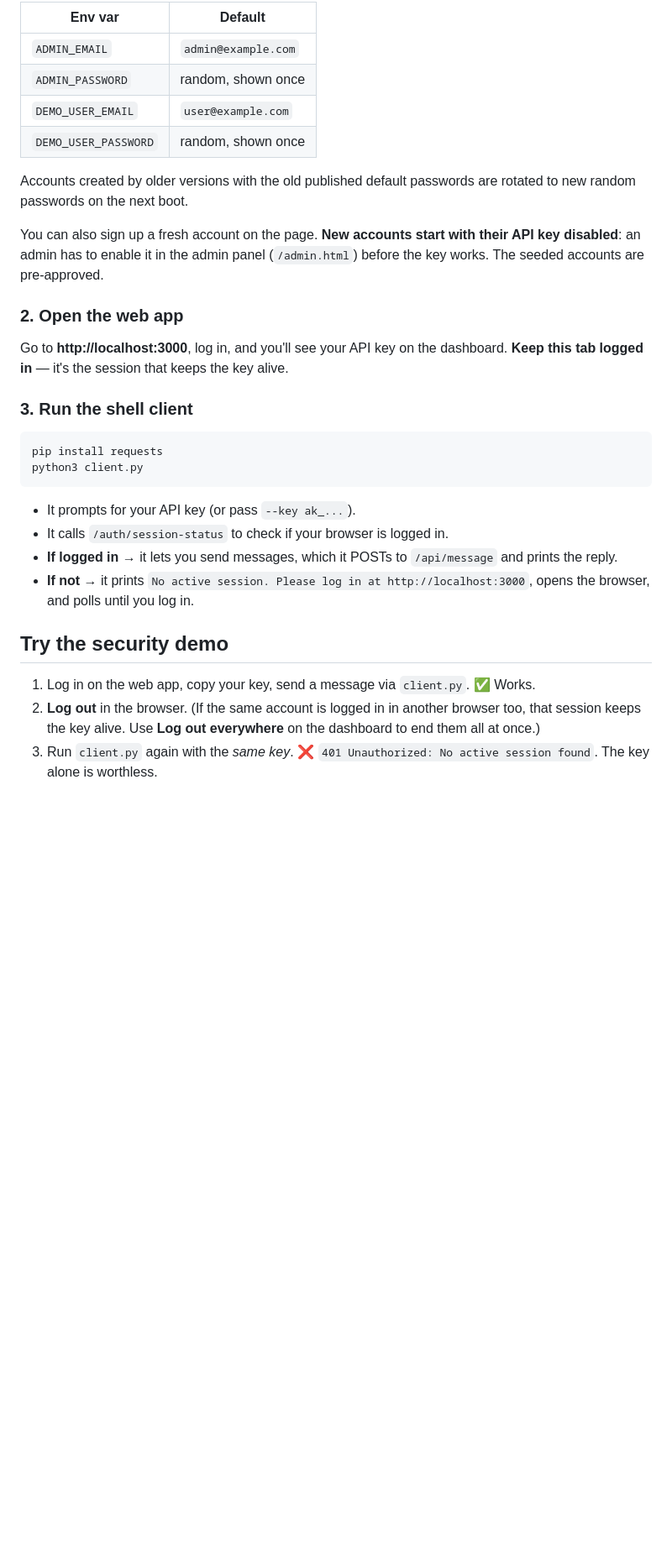
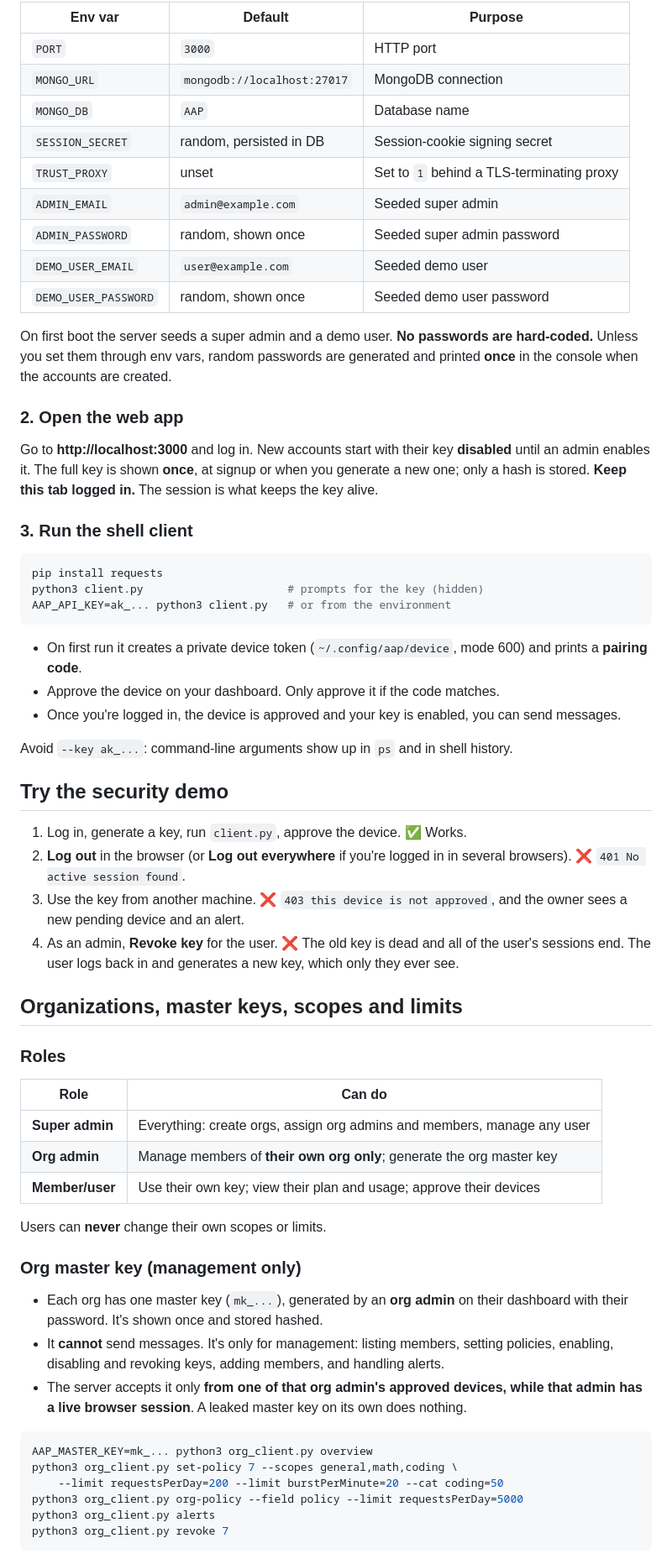
Before and after one commit to parag25mcf10022/API-Token_Abuse-protection-POC, a Markdown page: README.md, the part around one of its changes. Shown at 84% size. Drawn GitHub-style; blank space fills up the shorter version.

````diff
--- a/README.md
+++ b/README.md
@@ -76,43 +69,83 @@ them **once** in the console when the accounts are created:
 
-| Env var              | Default             |
-|----------------------|---------------------|
-| `ADMIN_EMAIL`        | `admin@example.com` |
-| `ADMIN_PASSWORD`     | random, shown once  |
-| `DEMO_USER_EMAIL`    | `user@example.com`  |
-| `DEMO_USER_PASSWORD` | random, shown once  |
+| Env var              | Default                     | Purpose                                         |
+|----------------------|-----------------------------|-------------------------------------------------|
+| `PORT`               | `3000`                      | HTTP port                                       |
+| `MONGO_URL`          | `mongodb://localhost:27017` | MongoDB connection                              |
+| `MONGO_DB`           | `AAP`                       | Database name                                   |
+| `SESSION_SECRET`     | random, persisted in DB     | Session-cookie signing secret                   |
+| `TRUST_PROXY`        | unset                       | Set to `1` behind a TLS-terminating proxy       |
+| `ADMIN_EMAIL`        | `admin@example.com`         | Seeded super admin                              |
+| `ADMIN_PASSWORD`     | random, shown once          | Seeded super admin password                     |
+| `DEMO_USER_EMAIL`    | `user@example.com`          | Seeded demo user                                |
+| `DEMO_USER_PASSWORD` | random, shown once          | Seeded demo user password                       |
 
-Accounts created by older versions with the old published default passwords
-are rotated to new random passwords on the next boot.
-
-You can also sign up a fresh account on the page. **New accounts start with
-their API key disabled**: an admin has to enable it in the admin panel
-(`/admin.html`) before the key works. The seeded accounts are pre-approved.
+On first boot the server seeds a super admin and a demo user. **No passwords
+are hard-coded.** Unless you set them through env vars, random passwords are
+generated and printed **once** in the console when the accounts are created.
 
 ### 2. Open the web app
 
-Go to **http://localhost:3000**, log in, and you'll see your API key on the
-dashboard. **Keep this tab logged in** — it's the session that keeps the key
-alive.
+Go to **http://localhost:3000** and log in. New accounts start with their key
+**disabled** until an admin enables it. The full key is shown **once**, at
+signup or when you generate a new one; only a hash is stored. **Keep this tab
+logged in.** The session is what keeps the key alive.
 
 ### 3. Run the shell client
 
 ```bash
 pip install requests
-python3 client.py
+python3 client.py                      # prompts for the key (hidden)
+AAP_API_KEY=ak_... python3 client.py   # or from the environment
 ```
 
-- It prompts for your API key (or pass `--key ak_...`).
-- It calls `/auth/session-status` to check if your browser is logged in.
-- **If logged in** → it lets you send messages, which it POSTs to
-  `/api/message` and prints the reply.
-- **If not** → it prints `No active session. Please log in at
-  http://localhost:3000`, opens the browser, and polls until you log in.
+- On first run it creates a private device token (`~/.config/aap/device`,
+  mode 600) and prints a **pairing code**.
+- Approve the device on your dashboard. Only approve it if the code matches.
+- Once you're logged in, the device is approved and your key is enabled, you
+  can send messages.
+
+Avoid `--key ak_...`: command-line arguments show up in `ps` and in shell history.
 
 ## Try the security demo
 
-1. Log in on the web app, copy your key, send a message via `client.py`. ✅ Works.
-2. **Log out** in the browser. (If the same account is logged in in another
-   browser too, that session keeps the key alive. Use **Log out everywhere**
-   on the dashboard to end them all at once.)
-3. Run `client.py` again with the *same key*. ❌ `401 Unauthorized: No active
-   session found`. The key alone is worthless.
+1. Log in, generate a key, run `client.py`, approve the device. ✅ Works.
+2. **Log out** in the browser (or **Log out everywhere** if you're logged in
+   in several browsers). ❌ `401 No active session found`.
+3. Use the key from another machine. ❌ `403 this device is not approved`, and
+   the owner sees a new pending device and an alert.
+4. As an admin, **Revoke key** for the user. ❌ The old key is dead and all of
+   the user's sessions end. The user logs back in and generates a new key,
+   which only they ever see.
+
+## Organizations, master keys, scopes and limits
+
+### Roles
+
+| Role            | Can do                                                                 |
+|-----------------|------------------------------------------------------------------------|
+| **Super admin** | Everything: create orgs, assign org admins and members, manage any user |
+| **Org admin**   | Manage members of **their own org only**; generate the org master key  |
+| **Member/user** | Use their own key; view their plan and usage; approve their devices    |
+
+Users can **never** change their own scopes or limits.
+
+### Org master key (management only)
+
+- Each org has one master key (`mk_...`), generated by an **org admin** on their
+  dashboard with their password. It's shown once and stored hashed.
+- It **cannot** send messages. It's only for management: listing members,
+  setting policies, enabling, disabling and revoking keys, adding members, and
+  handling alerts.
+- The server accepts it only **from one of that org admin's approved devices,
+  while that admin has a live browser session**. A leaked master key on its own
+  does nothing.
+
+```bash
+AAP_MASTER_KEY=mk_... python3 org_client.py overview
+python3 org_client.py set-policy 7 --scopes general,math,coding \
+    --limit requestsPerDay=200 --limit burstPerMinute=20 --cat coding=50
+python3 org_client.py org-policy --field policy --limit requestsPerDay=5000
+python3 org_client.py alerts
+python3 org_client.py revoke 7
+```
+
````
Also changed, not shown: other parts of README.md (+193 -141 lines), CHANGELOG.md (added, +80 -0 lines).
